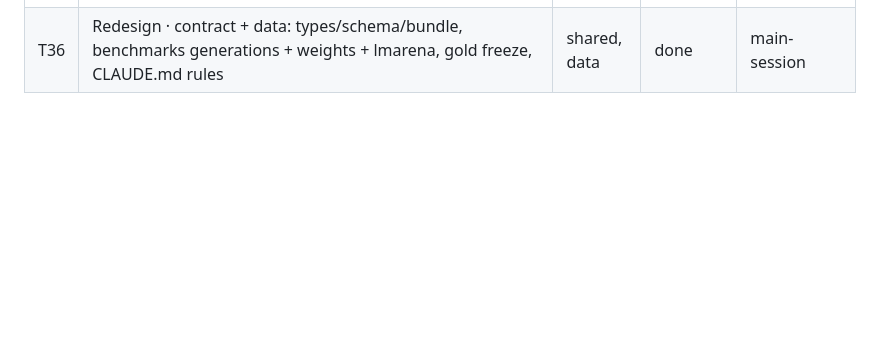
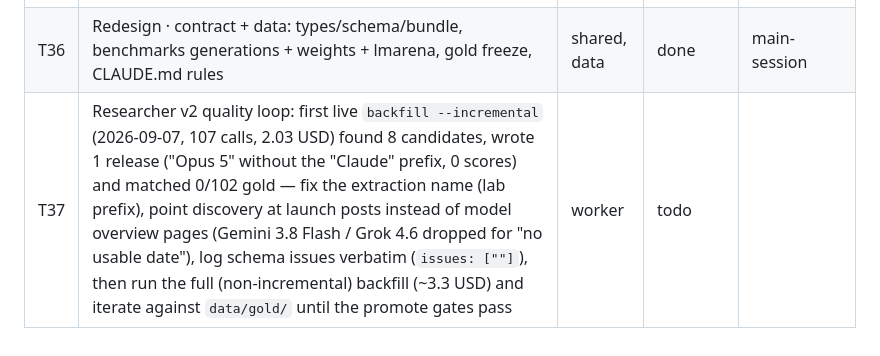
Before and after one commit to lazniak/agi-frontier, a Markdown page: TASKS.md, the part around the change. GitHub-like rendering; blank space fills up the shorter version.

Commit message:
chore(tasks): T30–T35 done, T37 researcher quality loop (first live backfill findings)
Co-Authored-By: Claude Fable 5.1 <noreply@anthropic.com>

```diff
--- a/TASKS.md
+++ b/TASKS.md
@@ -32,3 +32,4 @@ Status: `todo` · `doing` · `review` · `done` · `parked`. Claim = set `claime
 | T34 | Redesign · web UI: control bar + shortcuts + tour, next-run progress bar, Stages / Backtest / Researcher panels, rankings with rating + tiers, paper page build (REDESIGN §7.2–7.3) | web | in-progress | glm-worker |
 | T35 | Redesign · docs: PAPER.md (the standard, in the user's name), METHODOLOGY/DATA-GUIDE/README updates | docs | done | main-session |
 | T36 | Redesign · contract + data: types/schema/bundle, benchmarks generations + weights + lmarena, gold freeze, CLAUDE.md rules | shared, data | done | main-session |
+| T37 | Researcher v2 quality loop: first live `backfill --incremental` (2026-09-07, 107 calls, 2.03 USD) found 8 candidates, wrote 1 release ("Opus 5" without the "Claude" prefix, 0 scores) and matched 0/102 gold — fix the extraction name (lab prefix), point discovery at launch posts instead of model overview pages (Gemini 3.8 Flash / Grok 4.6 dropped for "no usable date"), log schema issues verbatim (`issues: [""]`), then run the full (non-incremental) backfill (~3.3 USD) and iterate against `data/gold/` until the promote gates pass | worker | todo | |
```
